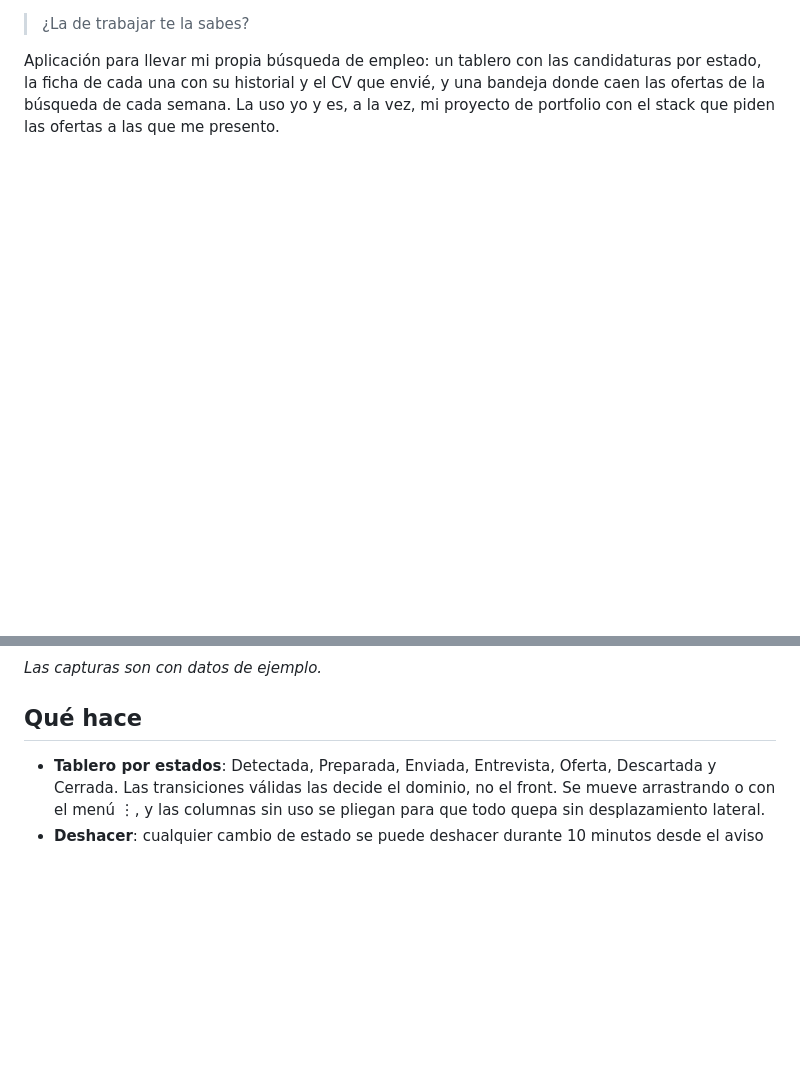
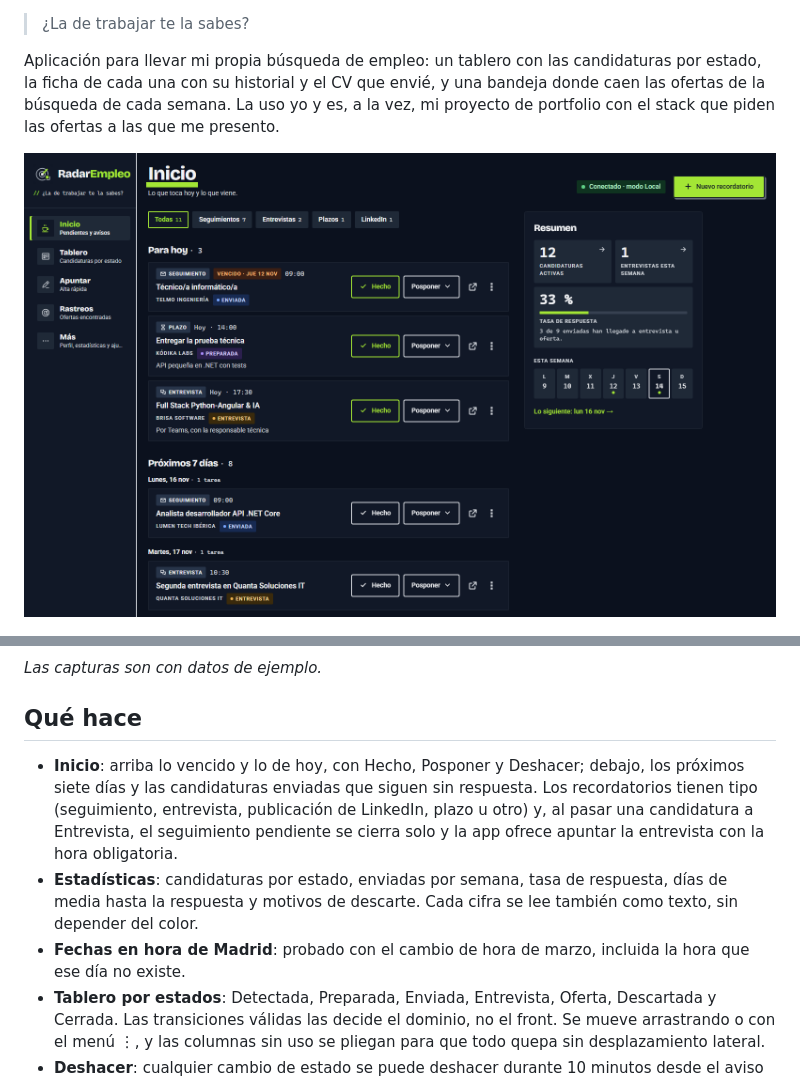
Before and after one commit to eduardolar/RadarEmpleo, a Markdown page: README.md, 2 parts joined by grey strips. GitHub-like rendering; pictures changed too: docs/img/inicio.png (added); blank space fills up the shorter version.

Commit message:
README: pantalla Inicio, estadísticas e insignia de la CI

```diff
--- a/README.md
+++ b/README.md
@@ -3,6 +5,8 @@
 > ¿La de trabajar te la sabes?
 
 Aplicación para llevar mi propia búsqueda de empleo: un tablero con las candidaturas por estado, la ficha de cada una con su historial y el CV que envié, y una bandeja donde caen las ofertas de la búsqueda de cada semana. La uso yo y es, a la vez, mi proyecto de portfolio con el stack que piden las ofertas a las que me presento.
+
+![Pantalla Inicio de RadarEmpleo: lo que toca hoy, los próximos siete días y el resumen de la semana](docs/img/inicio.png)
 
 ![Tablero de RadarEmpleo en el ordenador](docs/img/tablero.png)
 
@@ -14,6 +18,9 @@ _Las capturas son con datos de ejemplo._
 
 ## Qué hace
 
+- **Inicio**: arriba lo vencido y lo de hoy, con Hecho, Posponer y Deshacer; debajo, los próximos siete días y las candidaturas enviadas que siguen sin respuesta. Los recordatorios tienen tipo (seguimiento, entrevista, publicación de LinkedIn, plazo u otro) y, al pasar una candidatura a Entrevista, el seguimiento pendiente se cierra solo y la app ofrece apuntar la entrevista con la hora obligatoria.
+- **Estadísticas**: candidaturas por estado, enviadas por semana, tasa de respuesta, días de media hasta la respuesta y motivos de descarte. Cada cifra se lee también como texto, sin depender del color.
+- **Fechas en hora de Madrid**: probado con el cambio de hora de marzo, incluida la hora que ese día no existe.
 - **Tablero por estados**: Detectada, Preparada, Enviada, Entrevista, Oferta, Descartada y Cerrada. Las transiciones válidas las decide el dominio, no el front. Se mueve arrastrando o con el menú ⋮, y las columnas sin uso se pliegan para que todo quepa sin desplazamiento lateral.
 - **Deshacer**: cualquier cambio de estado se puede deshacer durante 10 minutos desde el aviso o con Ctrl+Z. Vuelve exactamente a como estaba: fechas, motivo de descarte y seguimientos.
 - **Ficha de candidatura**: historial de estados, notas, motivo de descarte y los documentos enviados (CV y carta), que se abren dentro de la propia ficha.
```
Also changed, not shown: other parts of README.md (+2 -0 lines).
